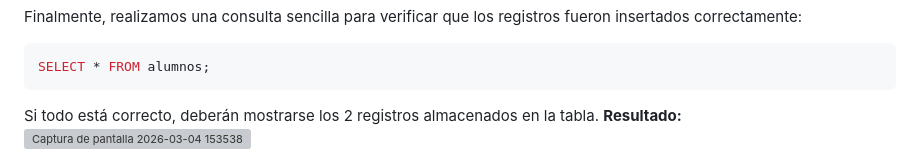
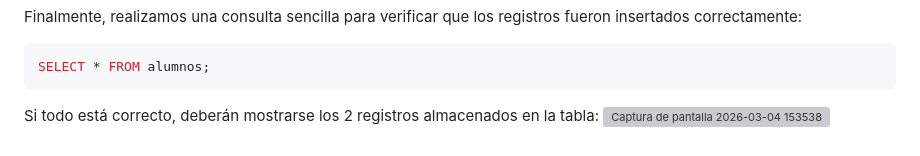
Before and after one commit to angelamartinezrivera/LinuxBitacora, a Markdown page: README.md, the part around the change. Rendered like a GitHub page; grey boxes are pictures that could not be loaded.

````diff
--- a/README.md
+++ b/README.md
@@ -206,6 +206,5 @@ Finalmente, realizamos una consulta sencilla para verificar que los registros fu
 SELECT * FROM alumnos;
 ```
 
-Si todo está correcto, deberán mostrarse los 2 registros almacenados en la tabla.
-**Resultado:**
+Si todo está correcto, deberán mostrarse los 2 registros almacenados en la tabla:
 <img width="960" height="503" alt="Captura de pantalla 2026-03-04 153538" src="https://github.com/user-attachments/assets/b1f34100-d15e-4120-bd0d-ffd23e4c4794" />
````
